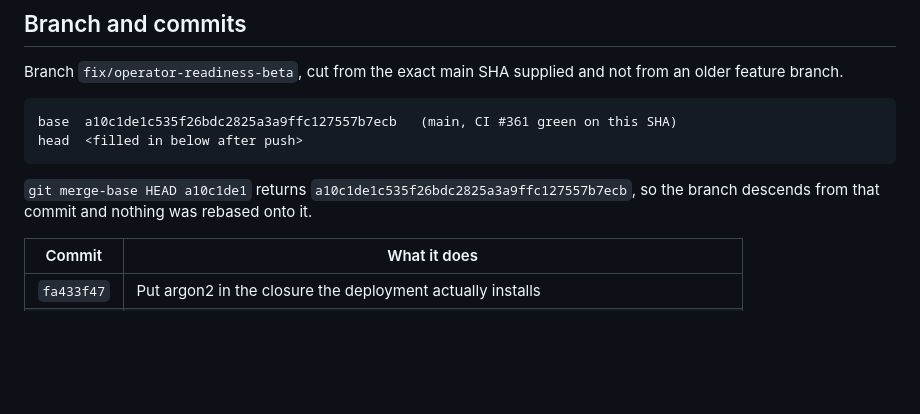
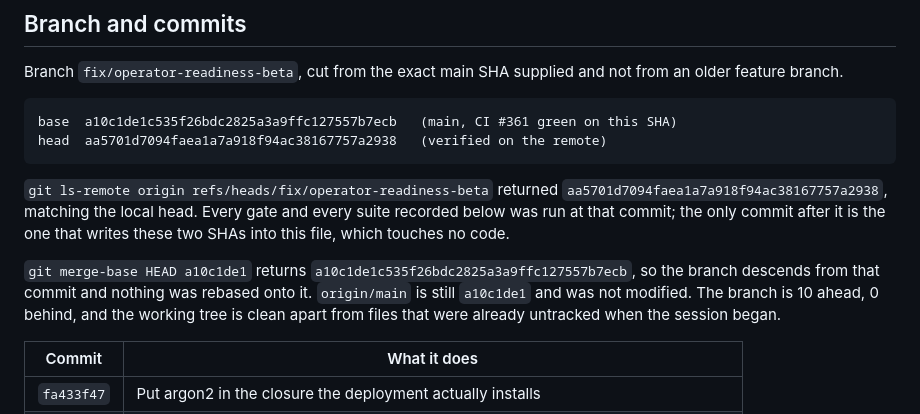
Before and after one commit to sahilaaron/vmr-outbound, a Markdown page: handoff-operator-readiness-beta.md, the part around the change. Drawn GitHub-style; blank space fills up the shorter version.

Commit message:
Record the verified base and head SHAs in the handoff

````diff
--- a/handoff-operator-readiness-beta.md
+++ b/handoff-operator-readiness-beta.md
@@ -10,11 +10,19 @@ not from an older feature branch.
 
 ```
 base  a10c1de1c535f26bdc2825a3a9ffc127557b7ecb   (main, CI #361 green on this SHA)
-head  <filled in below after push>
+head  aa5701d7094faea1a7a918f94ac38167757a2938   (verified on the remote)
 ```
+
+`git ls-remote origin refs/heads/fix/operator-readiness-beta` returned
+`aa5701d7094faea1a7a918f94ac38167757a2938`, matching the local head. Every gate
+and every suite recorded below was run at that commit; the only commit after it
+is the one that writes these two SHAs into this file, which touches no code.
 
 `git merge-base HEAD a10c1de1` returns `a10c1de1c535f26bdc2825a3a9ffc127557b7ecb`,
 so the branch descends from that commit and nothing was rebased onto it.
+`origin/main` is still `a10c1de1` and was not modified. The branch is 10 ahead,
+0 behind, and the working tree is clean apart from files that were already
+untracked when the session began.
 
 | Commit | What it does |
 | --- | --- |
````
